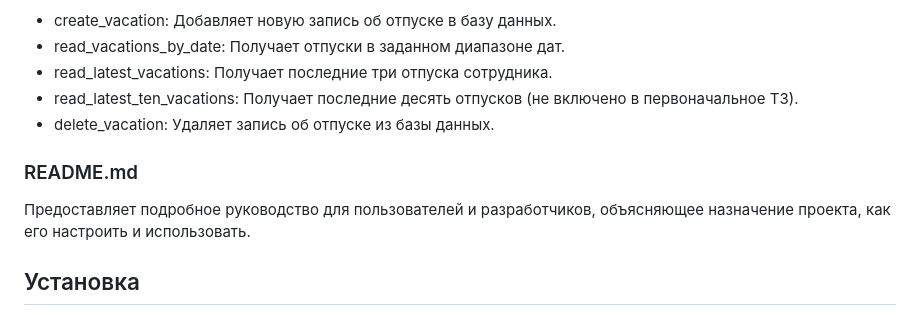
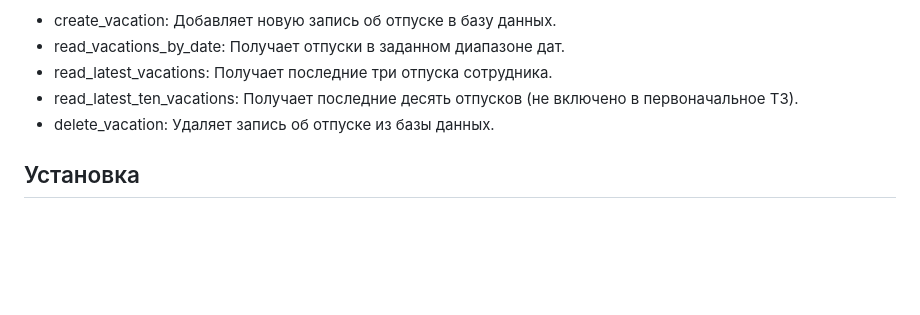
Before and after one commit to Riddars/FastAPI-Vacation-Management-Service, a Markdown page: README.md, the part around the change. Rendered like a GitHub page; blank space fills up the shorter version.

```diff
--- a/README.md
+++ b/README.md
@@ -41,9 +41,6 @@
 - read_latest_ten_vacations: Получает последние десять отпусков (не включено в первоначальное ТЗ).
 - delete_vacation: Удаляет запись об отпуске из базы данных.
 
-### README.md
-Предоставляет подробное руководство для пользователей и разработчиков, объясняющее назначение проекта, как его настроить и использовать.
-
 ## Установка
 1. Клонируйте репозиторий.
 2. Установите требуемые зависимости, используя `pip install -r requirements.txt`.
```
